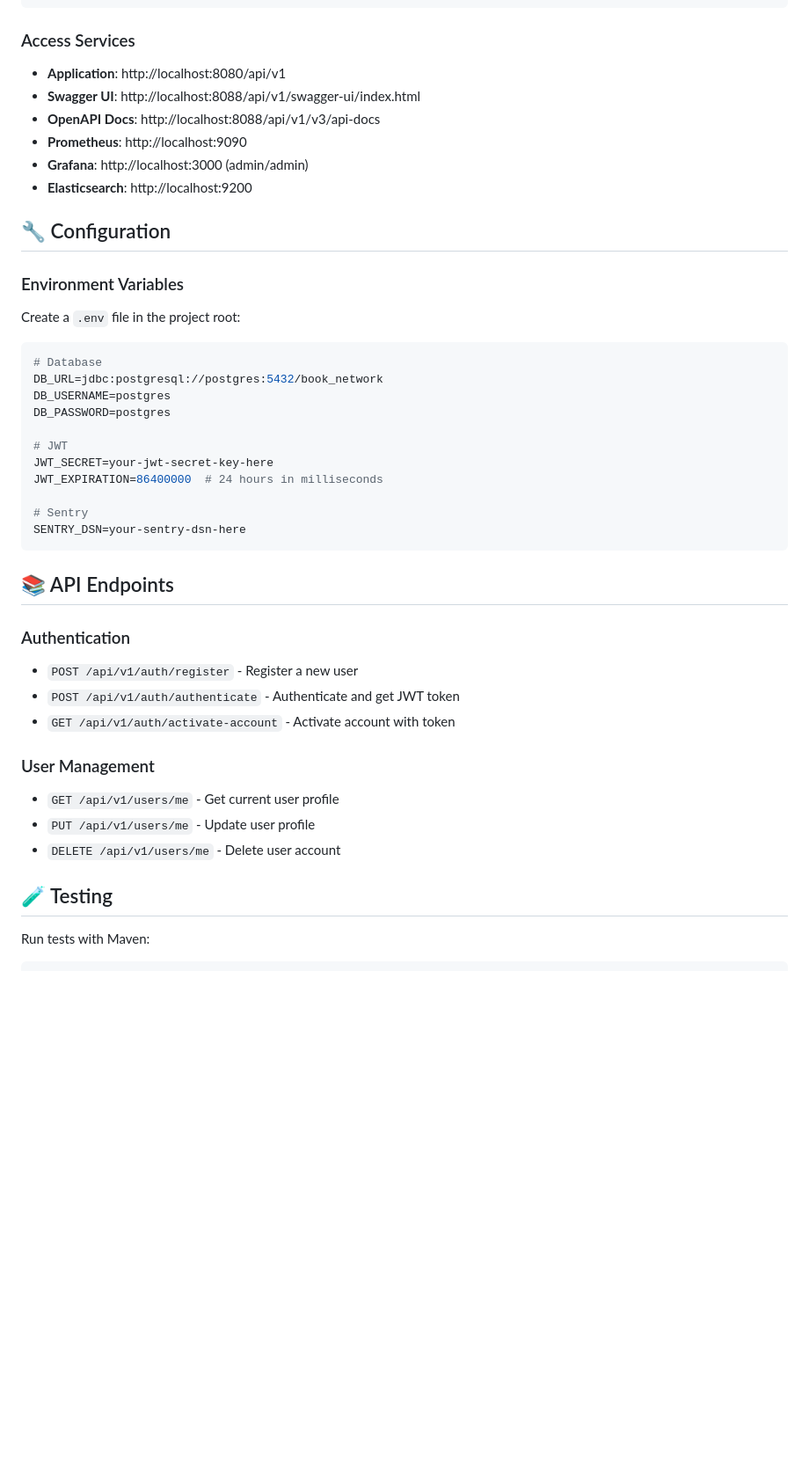
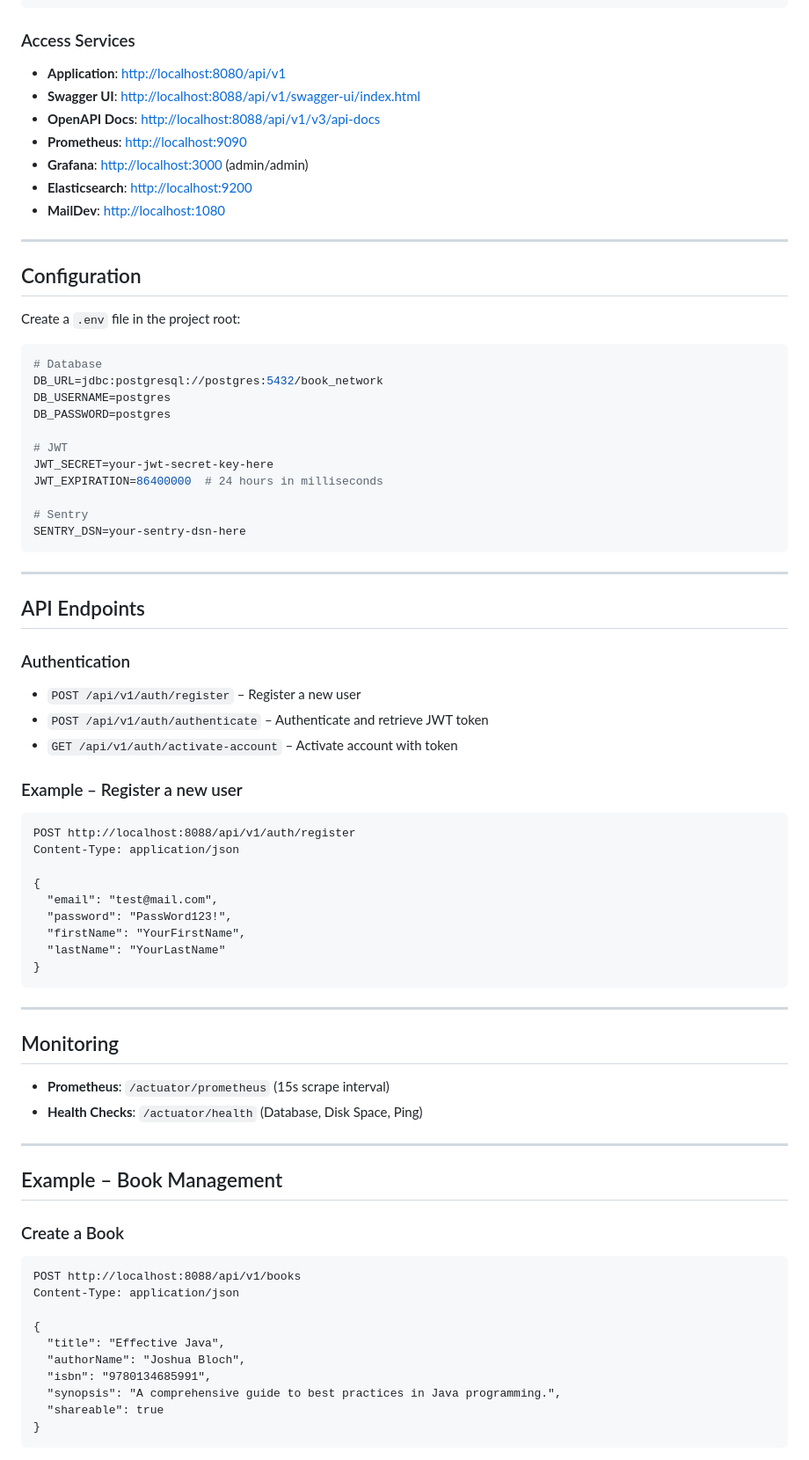
Before and after one commit to aaronwittchen/book-network, a Markdown page: README.md, the part around one of its changes. Shown at 88% size. Drawn GitHub-style; blank space fills up the shorter version.

````diff
--- a/README.md
+++ b/README.md
@@ -63,16 +72,17 @@ docker-compose down
 
 ### Access Services
 
-- **Application**: http://localhost:8080/api/v1
-- **Swagger UI**: http://localhost:8088/api/v1/swagger-ui/index.html
-- **OpenAPI Docs**: http://localhost:8088/api/v1/v3/api-docs
-- **Prometheus**: http://localhost:9090
-- **Grafana**: http://localhost:3000 (admin/admin)
-- **Elasticsearch**: http://localhost:9200
+- **Application**: [http://localhost:8080/api/v1](http://localhost:8080/api/v1)
+- **Swagger UI**: [http://localhost:8088/api/v1/swagger-ui/index.html](http://localhost:8088/api/v1/swagger-ui/index.html)
+- **OpenAPI Docs**: [http://localhost:8088/api/v1/v3/api-docs](http://localhost:8088/api/v1/v3/api-docs)
+- **Prometheus**: [http://localhost:9090](http://localhost:9090)
+- **Grafana**: [http://localhost:3000](http://localhost:3000) (admin/admin)
+- **Elasticsearch**: [http://localhost:9200](http://localhost:9200)
+- **MailDev**: [http://localhost:1080](http://localhost:1080)
 
-## 🔧 Configuration
+---
 
-### Environment Variables
+## Configuration
 
 Create a `.env` file in the project root:
 
@@ -90,20 +100,53 @@ JWT_EXPIRATION=86400000  # 24 hours in milliseconds
 SENTRY_DSN=your-sentry-dsn-here
 ```
 
-## 📚 API Endpoints
+---
+
+## API Endpoints
 
 ### Authentication
 
-- `POST /api/v1/auth/register` - Register a new user
-- `POST /api/v1/auth/authenticate` - Authenticate and get JWT token
-- `GET /api/v1/auth/activate-account` - Activate account with token
+- `POST /api/v1/auth/register` – Register a new user
+- `POST /api/v1/auth/authenticate` – Authenticate and retrieve JWT token
+- `GET /api/v1/auth/activate-account` – Activate account with token
 
-### User Management
+### Example – Register a new user
 
-- `GET /api/v1/users/me` - Get current user profile
-- `PUT /api/v1/users/me` - Update user profile
-- `DELETE /api/v1/users/me` - Delete user account
+```http
+POST http://localhost:8088/api/v1/auth/register
+Content-Type: application/json
 
-## 🧪 Testing
+{
+  "email": "test@mail.com",
+  "password": "PassWord123!",
+  "firstName": "YourFirstName",
+  "lastName": "YourLastName"
+}
+```
 
-Run tests with Maven:
+---
+
+## Monitoring
+
+- **Prometheus**: `/actuator/prometheus` (15s scrape interval)
+- **Health Checks**: `/actuator/health` (Database, Disk Space, Ping)
+
+---
+
+## Example – Book Management
+
+### Create a Book
+
+```http
+POST http://localhost:8088/api/v1/books
+Content-Type: application/json
+
+{
+  "title": "Effective Java",
+  "authorName": "Joshua Bloch",
+  "isbn": "9780134685991",
+  "synopsis": "A comprehensive guide to best practices in Java programming.",
+  "shareable": true
+}
+```
+
````
Also changed, not shown: other parts of README.md (+85 -187 lines).
